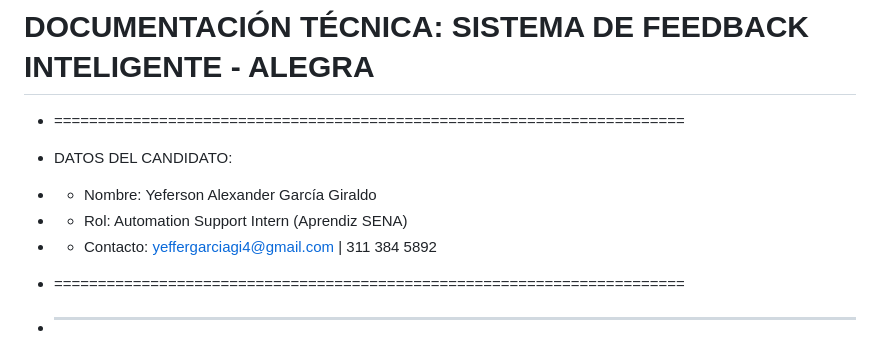
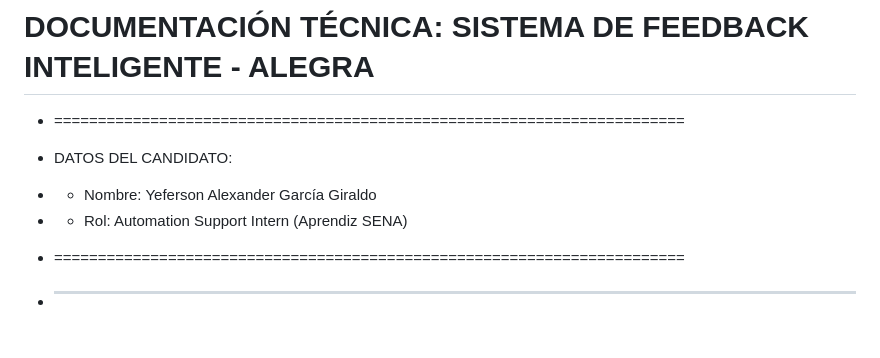
Before and after one commit to YefersonGarciaGiraldo/alegra-feedback-Automation-Support-Intern, a Markdown page: Reto Tecnico Alegra/README.md, the part around the change. Rendered like a GitHub page.

Commit message:
eliminacion datos sensibles

```diff
--- a/Reto Tecnico Alegra/README.md
+++ b/Reto Tecnico Alegra/README.md
@@ -4,7 +4,6 @@
 * DATOS DEL CANDIDATO:
 * - Nombre: Yeferson Alexander García Giraldo
 * - Rol: Automation Support Intern (Aprendiz SENA)
-* - Contacto: yeffergarciagi4@gmail.com | 311 384 5892
 * ========================================================================
 
 * ------------------------------------------------------------------------
```
